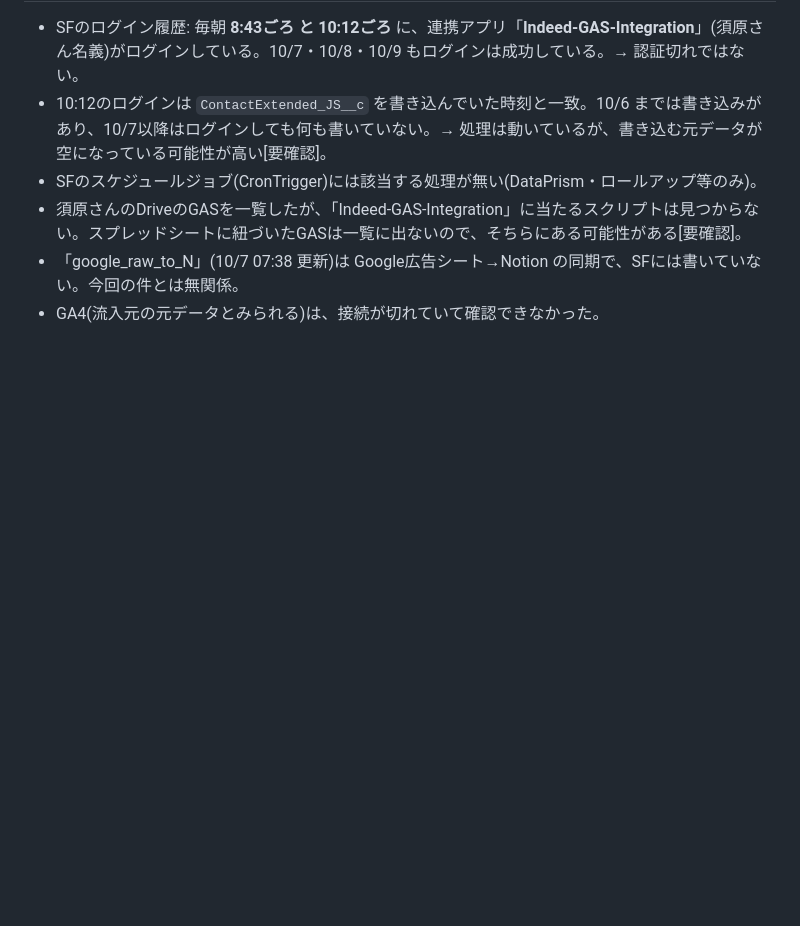
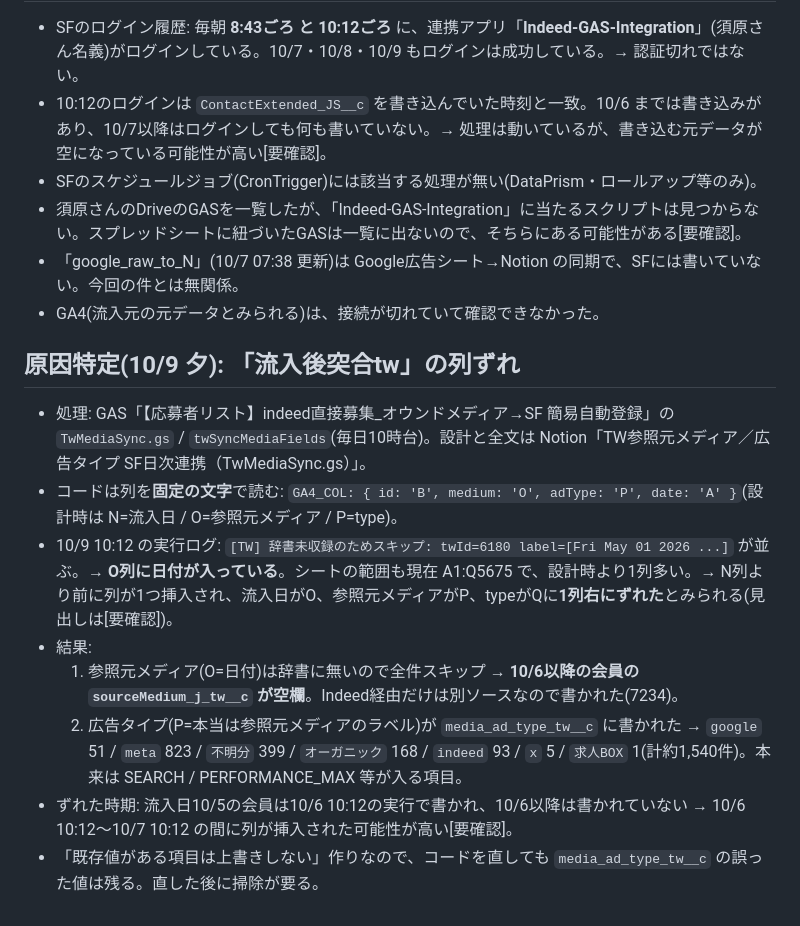
Before and after one commit to suhara-gif/my-project, a Markdown page: docs/handoff/20261006-toyowaku-meta-next-step-review.md, the part around the change. Rendered like a GitHub page; blank space fills up the shorter version.

Commit message:
docs: SF流入元空欄の原因(流入後突合twの列ずれ)を追記
Co-Authored-By: Claude Opus 5.5 <noreply@anthropic.com>
Claude-Session: https://claude.ai/code/session_015TFiAkc2MUBtGWsmbbZfxa

```diff
--- a/docs/handoff/20261006-toyowaku-meta-next-step-review.md
+++ b/docs/handoff/20261006-toyowaku-meta-next-step-review.md
@@ -213,3 +213,13 @@
 - 須原さんのDriveのGASを一覧したが、「Indeed-GAS-Integration」に当たるスクリプトは見つからない。スプレッドシートに紐づいたGASは一覧に出ないので、そちらにある可能性がある[要確認]。
 - 「google_raw_to_N」(10/7 07:38 更新)は Google広告シート→Notion の同期で、SFには書いていない。今回の件とは無関係。
 - GA4(流入元の元データとみられる)は、接続が切れていて確認できなかった。
+
+## 原因特定(10/9 夕): 「流入後突合tw」の列ずれ
+- 処理: GAS「【応募者リスト】indeed直接募集_オウンドメディア→SF 簡易自動登録」の `TwMediaSync.gs` / `twSyncMediaFields`(毎日10時台)。設計と全文は Notion「TW参照元メディア／広告タイプ SF日次連携（TwMediaSync.gs）」。
+- コードは列を**固定の文字**で読む: `GA4_COL: { id: 'B', medium: 'O', adType: 'P', date: 'A' }`(設計時は N=流入日 / O=参照元メディア / P=type)。
+- 10/9 10:12 の実行ログ: `[TW] 辞書未収録のためスキップ: twId=6180 label=[Fri May 01 2026 ...]` が並ぶ。→ **O列に日付が入っている**。シートの範囲も現在 A1:Q5675 で、設計時より1列多い。→ N列より前に列が1つ挿入され、流入日がO、参照元メディアがP、typeがQに**1列右にずれた**とみられる(見出しは[要確認])。
+- 結果:
+  1. 参照元メディア(O=日付)は辞書に無いので全件スキップ → **10/6以降の会員の `sourceMedium_j_tw__c` が空欄**。Indeed経由だけは別ソースなので書かれた(7234)。
+  2. 広告タイプ(P=本当は参照元メディアのラベル)が `media_ad_type_tw__c` に書かれた → `google` 51 / `meta` 823 / `不明分` 399 / `オーガニック` 168 / `indeed` 93 / `x` 5 / `求人BOX` 1(計約1,540件)。本来は SEARCH / PERFORMANCE_MAX 等が入る項目。
+- ずれた時期: 流入日10/5の会員は10/6 10:12の実行で書かれ、10/6以降は書かれていない → 10/6 10:12〜10/7 10:12 の間に列が挿入された可能性が高い[要確認]。
+- 「既存値がある項目は上書きしない」作りなので、コードを直しても `media_ad_type_tw__c` の誤った値は残る。直した後に掃除が要る。
```
